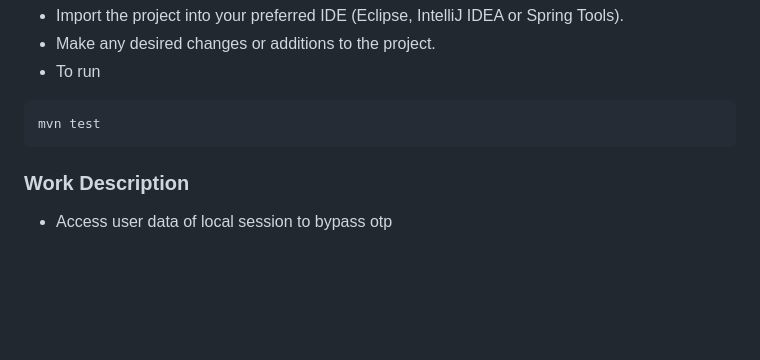
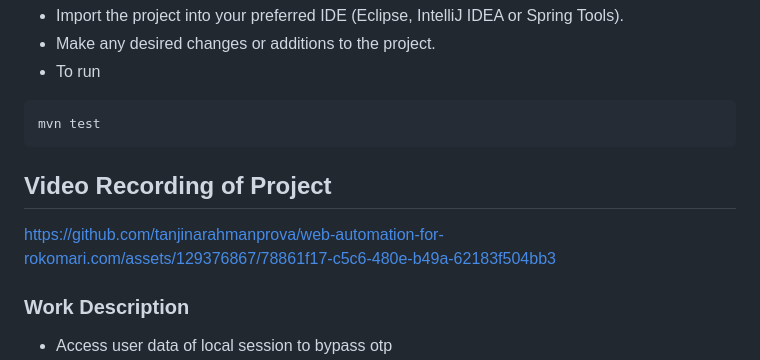
Before and after one commit to tanjinarahmanprova/web-automation-for-rokomari.com, a Markdown page: README.md, the part around the change. GitHub-like rendering; blank space fills up the shorter version.

````diff
--- a/README.md
+++ b/README.md
@@ -79,6 +79,8 @@ git clone https://github.com/tanjinarahmanprova/web-automation-for-rokomari.com.
 mvn test
 ```
 
+## Video Recording of Project
+https://github.com/tanjinarahmanprova/web-automation-for-rokomari.com/assets/129376867/78861f17-c5c6-480e-b49a-62183f504bb3
 
 
 ### Work Description
````
